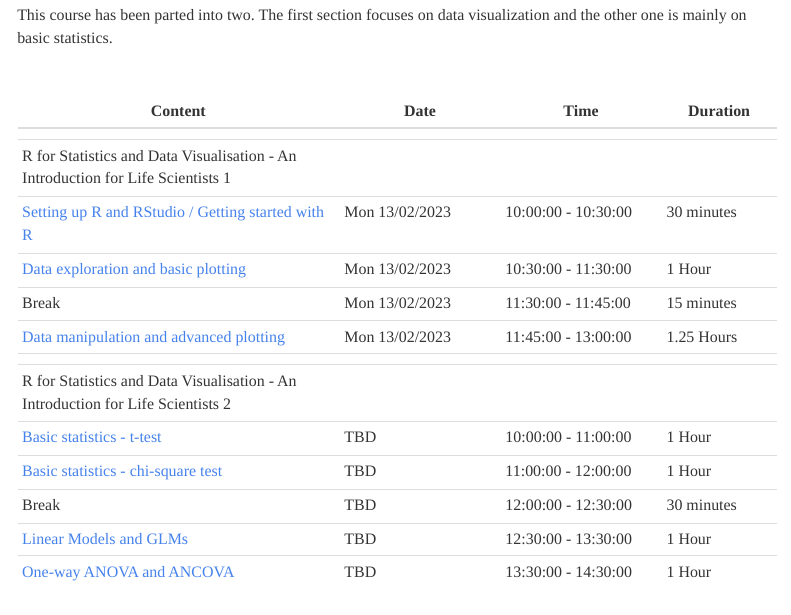
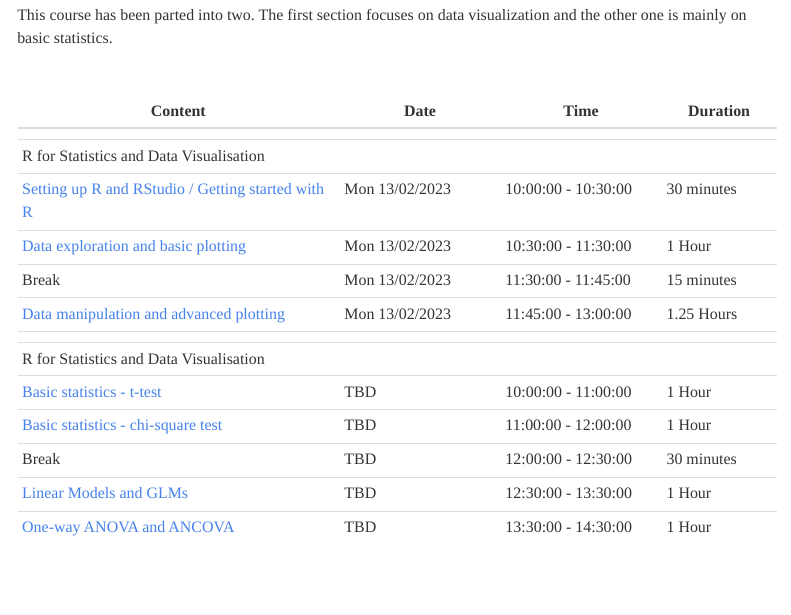
Before and after one commit to Lizzydapsy/R-for-Data-Analysis, an R Markdown document (README.Rmd): the page in a window 1100 px wide, from 1540 px down. Rendered offline with R 4.5, knitr and Pandoc, with nearby package versions; a font, style sheet, LaTeX package, included part or bibliography that could not be used is replaced or left out; menus at the side of the page are left out.

Commit message:
cover page updated

```diff
--- a/README.Rmd
+++ b/README.Rmd
@@ -54,13 +54,13 @@
 | Content | Date | Time | Duration |
 | -------- | ---- | ---- | --- |
 | |
-| R for Statistics and Data Visualisation - An Introduction for Life Scientists 1 |
+| R for Statistics and Data Visualisation |
 | [Setting up R and RStudio / Getting started with R](https://lizzydapsy.github.io/R-course_materials/Getting-started-with-R.html) | Mon 13/02/2023 | 10:00:00 - 10:30:00 | 30 minutes |
 | [Data exploration and basic plotting](https://lizzydapsy.github.io/R-course_materials/Data-exploration-and-basic-plotting.html) | Mon 13/02/2023 | 10:30:00 - 11:30:00 | 1 Hour |
 | Break| Mon 13/02/2023  | 11:30:00 - 11:45:00 | 15 minutes |
 | [Data manipulation and advanced plotting](https://lizzydapsy.github.io/R-course_materials/Data-manipulation-and-advanced-plotting.html) | Mon 13/02/2023  | 11:45:00 - 13:00:00 | 1.25 Hours |
 | |
-| R for Statistics and Data Visualisation - An Introduction for Life Scientists 2 |
+| R for Statistics and Data Visualisation |
 | [Basic statistics - t-test](https://lizzydapsy.github.io/R-course_materials/Basic-statistics---t-test.html) | TBD  | 10:00:00 - 11:00:00 | 1 Hour |
 | [Basic statistics - chi-square test](https://lizzydapsy.github.io/R-course_materials/Basic-statistics---chi-square-test.html) |  TBD| 11:00:00 - 12:00:00 | 1 Hour |
 | Break | TBD | 12:00:00 - 12:30:00 | 30 minutes |
```
Also changed, not shown: .RData (added).
